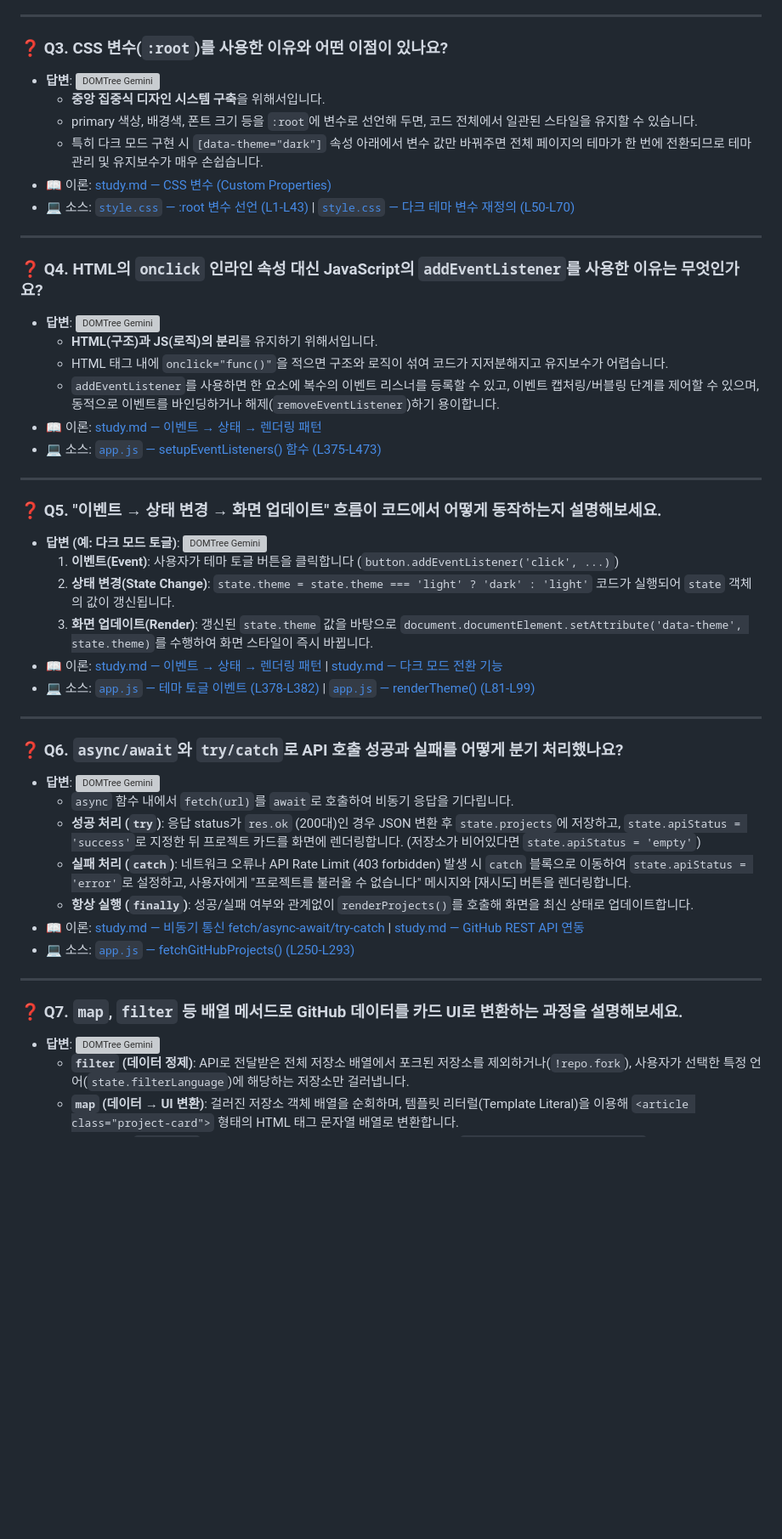
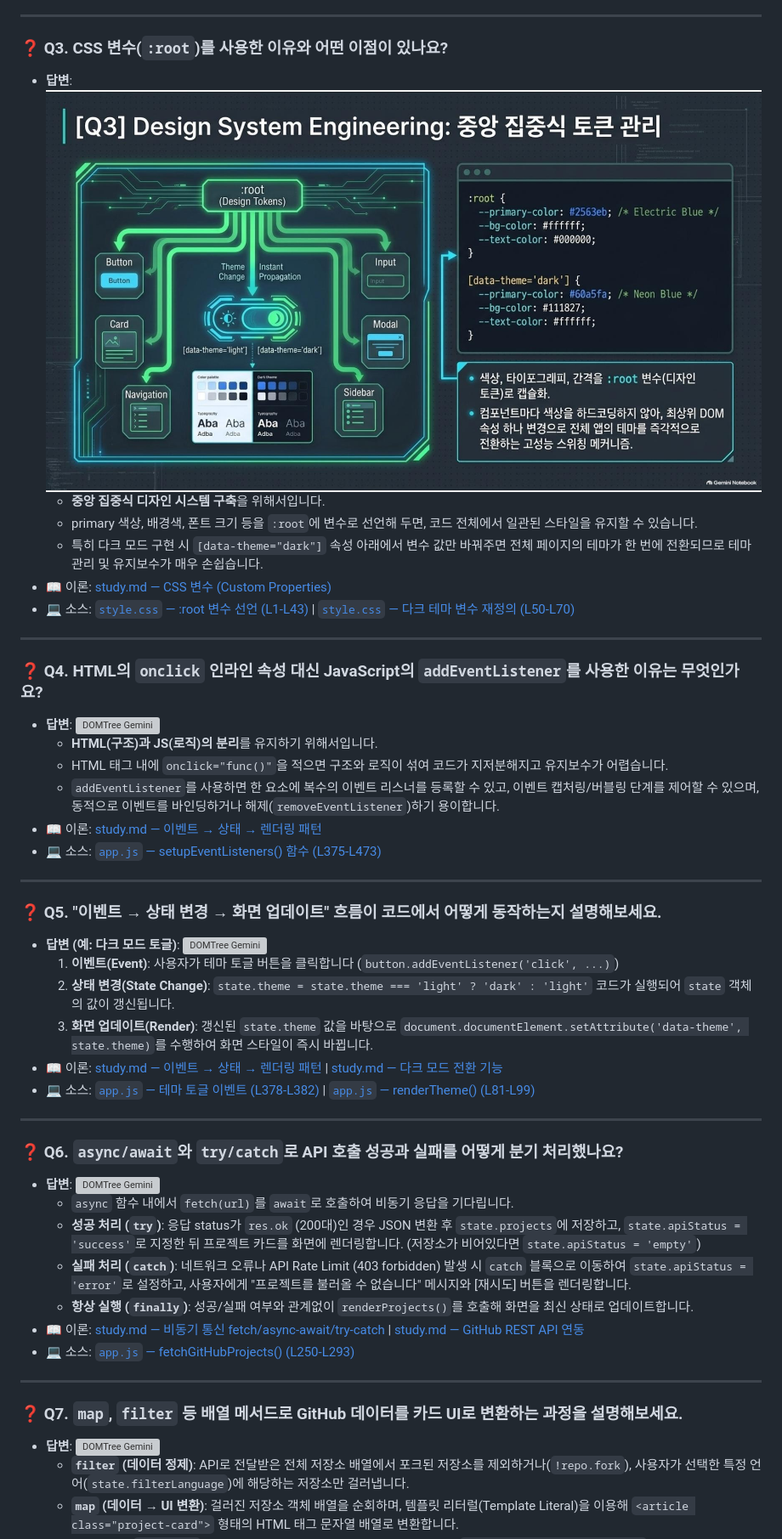
Before and after one commit to nttkor/b1_1, a Markdown page: doc/Eval_QnA.md, the part around one of its changes. Shown at 85% size. Rendered like a GitHub page; blank space fills up the shorter version; grey boxes are pictures that could not be loaded.

```diff
--- a/doc/Eval_QnA.md
+++ b/doc/Eval_QnA.md
@@ -37,7 +37,7 @@
 
 ### ❓ Q3. CSS 변수(`:root`)를 사용한 이유와 어떤 이점이 있나요?
 - **답변**:
-![DOMTree Gemini](pic/css_state.jpg)
+![DOMTree Gemini](../pic/css_state.jpg)
   - **중앙 집중식 디자인 시스템 구축**을 위해서입니다.
   - primary 색상, 배경색, 폰트 크기 등을 `:root`에 변수로 선언해 두면, 코드 전체에서 일관된 스타일을 유지할 수 있습니다.
   - 특히 다크 모드 구현 시 `[data-theme="dark"]` 속성 아래에서 변수 값만 바꿔주면 전체 페이지의 테마가 한 번에 전환되므로 테마 관리 및 유지보수가 매우 손쉽습니다.
```
Also changed, not shown: other parts of doc/Eval_QnA.md (+9 -9 lines).
